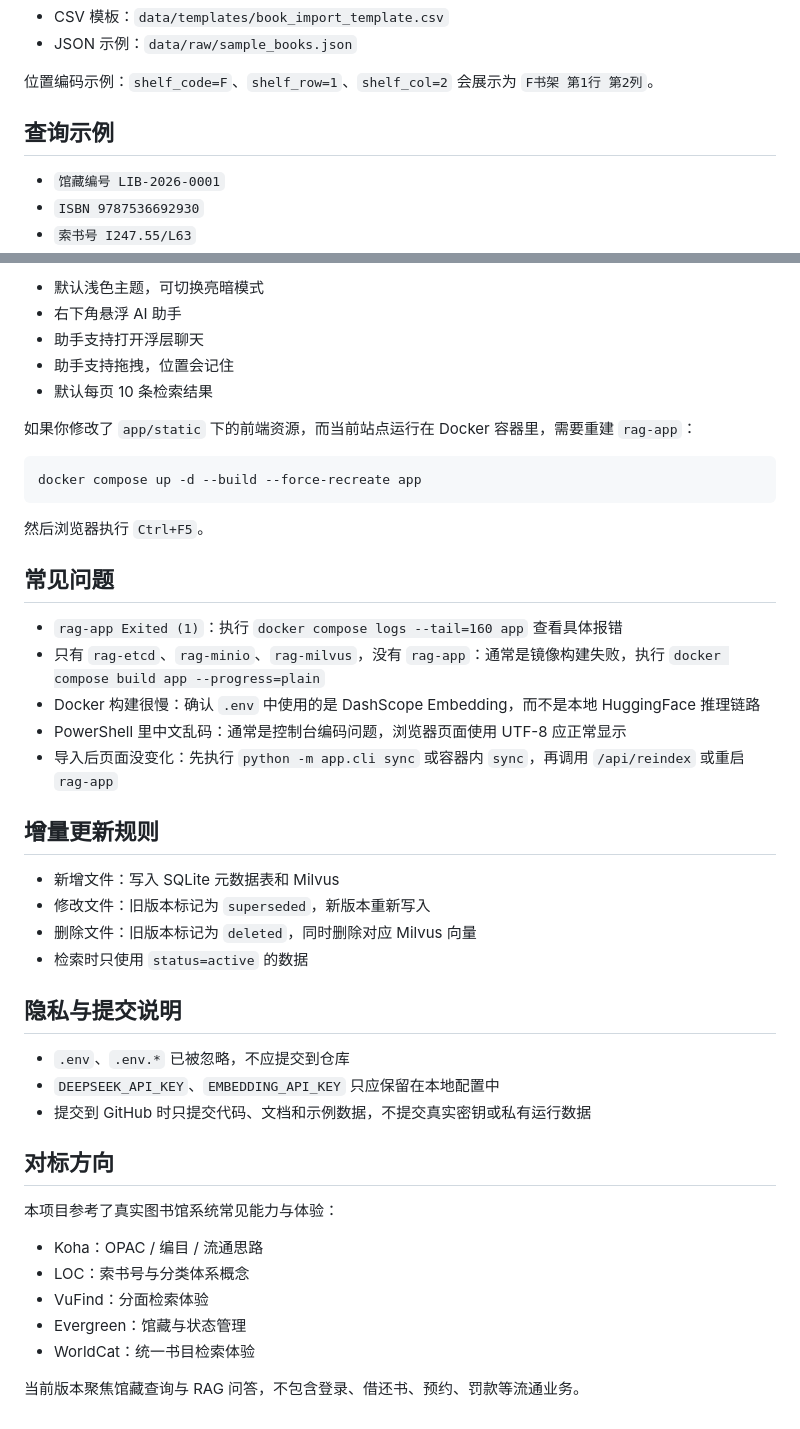
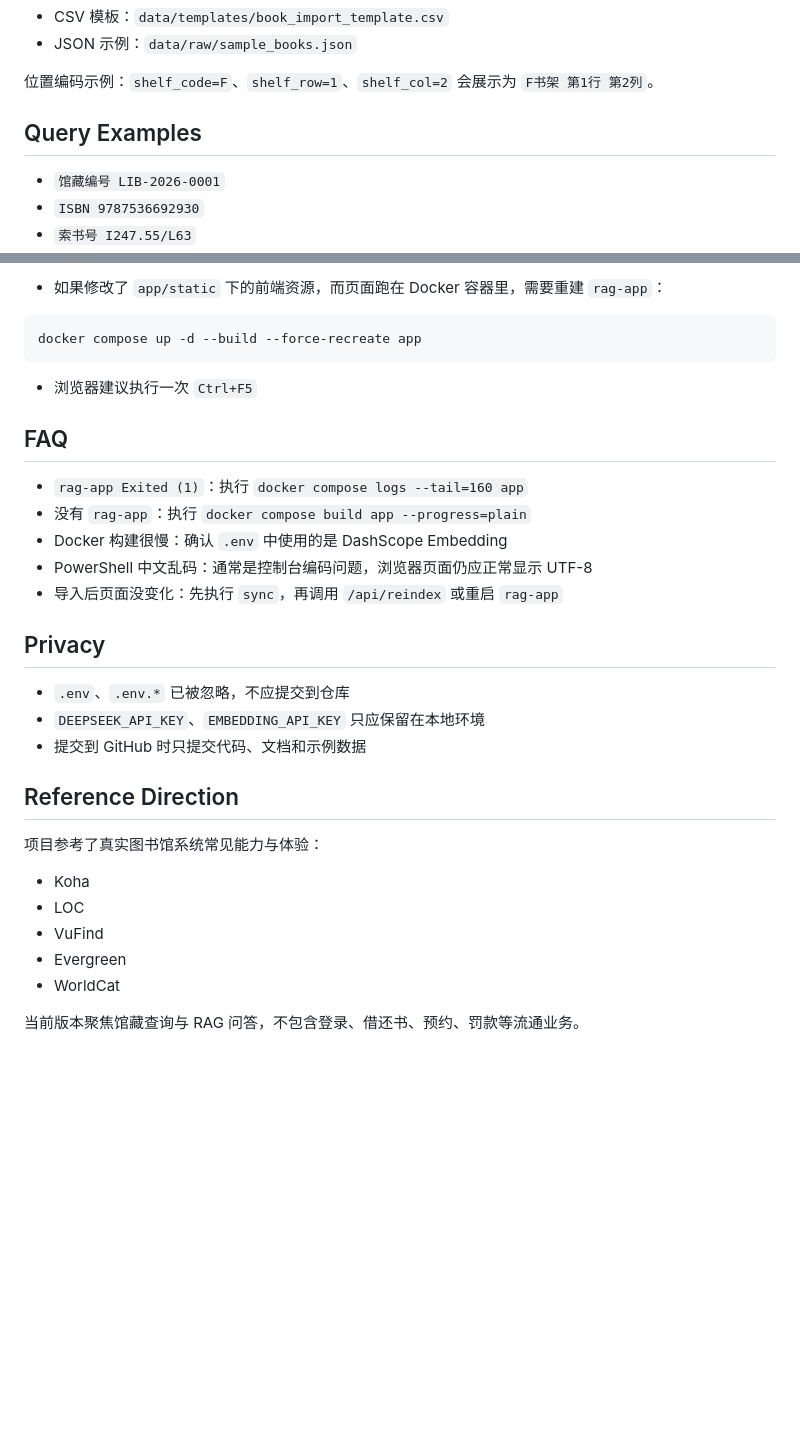
Before and after one commit to holdenstar88-tech/Library-RAG, a Markdown page: README.md, 2 parts joined by grey strips. GitHub-like rendering; blank space fills up the shorter version.

Commit message:
Refine README for public repo

````diff
--- a/README.md
+++ b/README.md
@@ -58,7 +69,7 @@
 
 位置编码示例：`shelf_code=F`、`shelf_row=1`、`shelf_col=2` 会展示为 `F书架 第1行 第2列`。
 
-## 查询示例
+## Query Examples
 
 - `馆藏编号 LIB-2026-0001`
 - `ISBN 9787536692930`
@@ -171,47 +175,34 @@ uvicorn app.api.main:app --reload
 
-- 默认浅色主题，可切换亮暗模式
-- 右下角悬浮 AI 助手
-- 助手支持打开浮层聊天
-- 助手支持拖拽，位置会记住
-- 默认每页 10 条检索结果
-
-如果你修改了 `app/static` 下的前端资源，而当前站点运行在 Docker 容器里，需要重建 `rag-app`：
+- 如果修改了 `app/static` 下的前端资源，而页面跑在 Docker 容器里，需要重建 `rag-app`：
 
 ```bash
 docker compose up -d --build --force-recreate app
 ```
 
-然后浏览器执行 `Ctrl+F5`。
+- 浏览器建议执行一次 `Ctrl+F5`
 
-## 常见问题
+## FAQ
 
-- `rag-app Exited (1)`：执行 `docker compose logs --tail=160 app` 查看具体报错
-- 只有 `rag-etcd`、`rag-minio`、`rag-milvus`，没有 `rag-app`：通常是镜像构建失败，执行 `docker compose build app --progress=plain`
-- Docker 构建很慢：确认 `.env` 中使用的是 DashScope Embedding，而不是本地 HuggingFace 推理链路
-- PowerShell 里中文乱码：通常是控制台编码问题，浏览器页面使用 UTF-8 应正常显示
-- 导入后页面没变化：先执行 `python -m app.cli sync` 或容器内 `sync`，再调用 `/api/reindex` 或重启 `rag-app`
+- `rag-app Exited (1)`：执行 `docker compose logs --tail=160 app`
+- 没有 `rag-app`：执行 `docker compose build app --progress=plain`
+- Docker 构建很慢：确认 `.env` 中使用的是 DashScope Embedding
+- PowerShell 中文乱码：通常是控制台编码问题，浏览器页面仍应正常显示 UTF-8
+- 导入后页面没变化：先执行 `sync`，再调用 `/api/reindex` 或重启 `rag-app`
 
-## 增量更新规则
-
-- 新增文件：写入 SQLite 元数据表和 Milvus
-- 修改文件：旧版本标记为 `superseded`，新版本重新写入
-- 删除文件：旧版本标记为 `deleted`，同时删除对应 Milvus 向量
-- 检索时只使用 `status=active` 的数据
-
-## 隐私与提交说明
+## Privacy
 
 - `.env`、`.env.*` 已被忽略，不应提交到仓库
-- `DEEPSEEK_API_KEY`、`EMBEDDING_API_KEY` 只应保留在本地配置中
-- 提交到 GitHub 时只提交代码、文档和示例数据，不提交真实密钥或私有运行数据
+- `DEEPSEEK_API_KEY`、`EMBEDDING_API_KEY` 只应保留在本地环境
+- 提交到 GitHub 时只提交代码、文档和示例数据
 
-## 对标方向
+## Reference Direction
 
-本项目参考了真实图书馆系统常见能力与体验：
+项目参考了真实图书馆系统常见能力与体验：
 
-- Koha：OPAC / 编目 / 流通思路
-- LOC：索书号与分类体系概念
-- VuFind：分面检索体验
-- Evergreen：馆藏与状态管理
-- WorldCat：统一书目检索体验
+- Koha
+- LOC
+- VuFind
+- Evergreen
+- WorldCat
 
 当前版本聚焦馆藏查询与 RAG 问答，不包含登录、借还书、预约、罚款等流通业务。
````
Also changed, not shown: other parts of README.md (+52 -48 lines).
